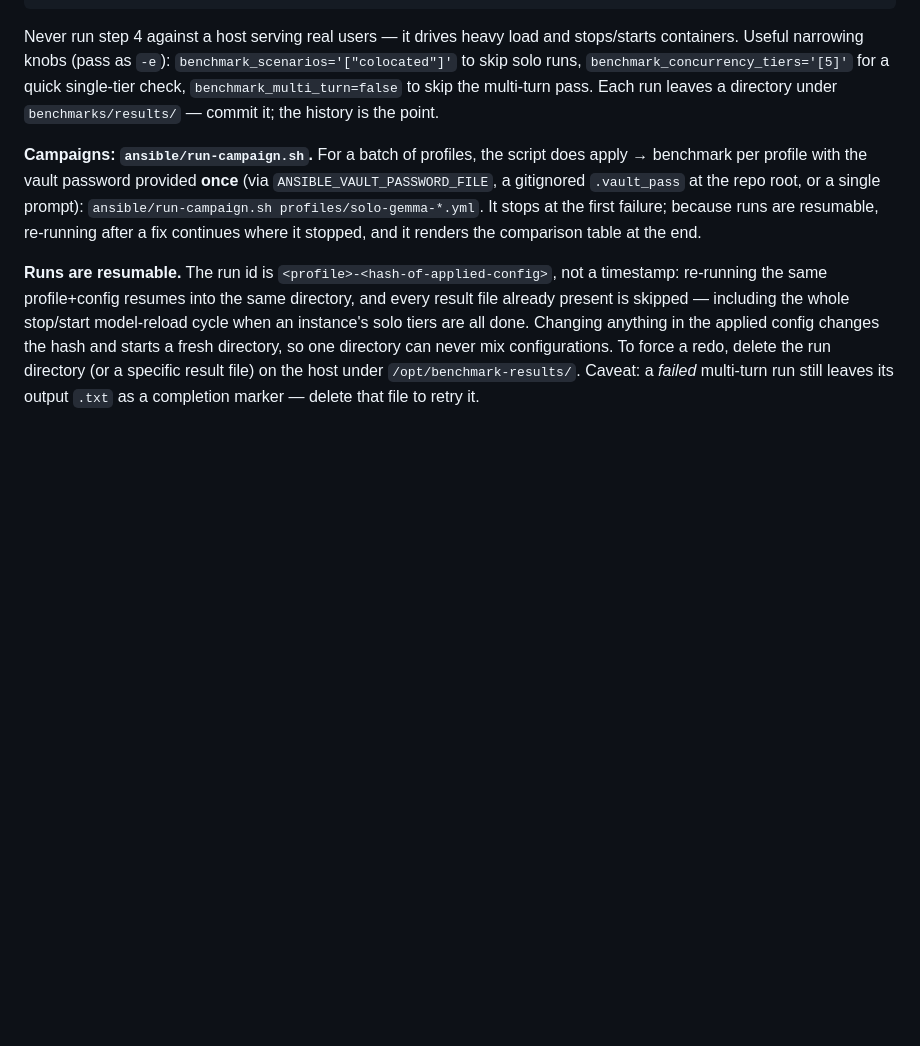
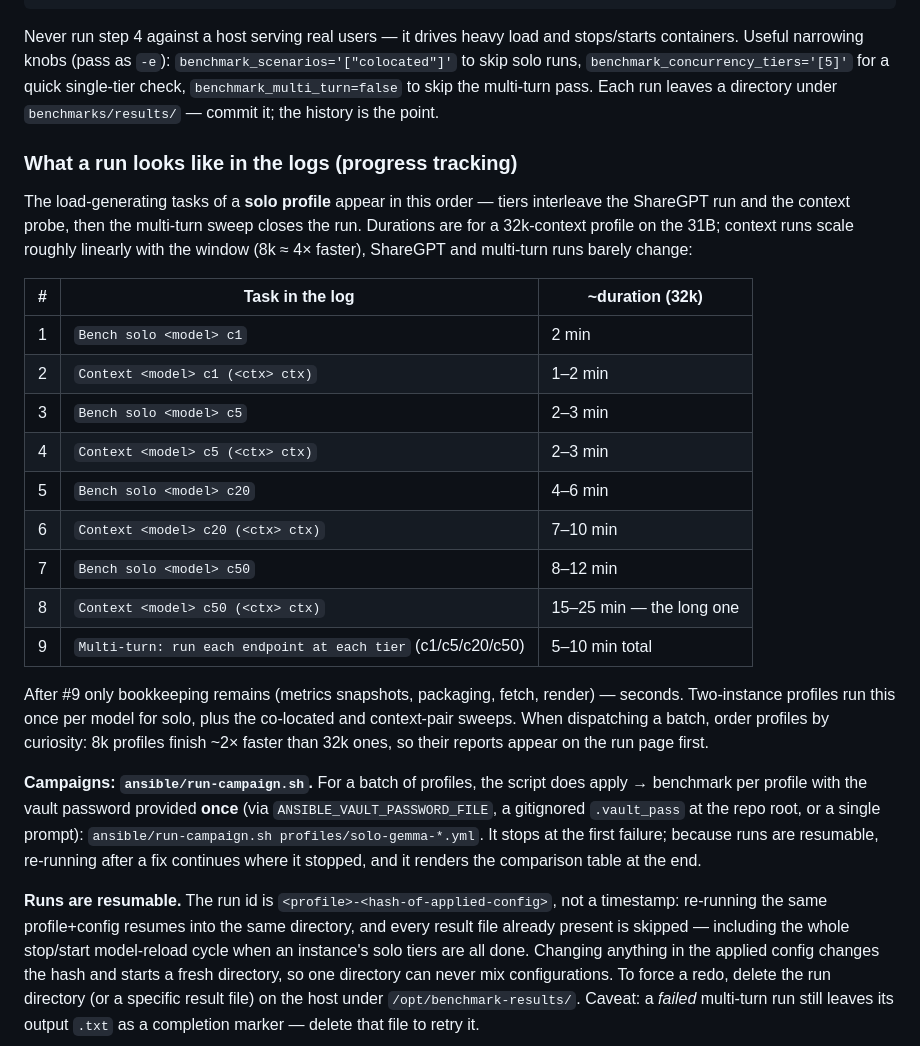
Before and after one commit to aigineering/amtm-gpu-server, a Markdown page: docs/benchmarking.md, the part around the change. Drawn GitHub-style; blank space fills up the shorter version.

Commit message:
Document the per-profile task order and duration breakdown
The load-generating tasks of a solo profile in log order with rough
durations (32k reference; context runs scale with the window), so
operators can track progress from the Ansible/CI logs.

```diff
--- a/docs/benchmarking.md
+++ b/docs/benchmarking.md
@@ -257,6 +257,32 @@ stops/starts containers. Useful narrowing knobs (pass as `-e`):
 `benchmark_multi_turn=false` to skip the multi-turn pass. Each run leaves a
 directory under `benchmarks/results/` — commit it; the history is the point.
 
+### What a run looks like in the logs (progress tracking)
+
+The load-generating tasks of a **solo profile** appear in this order — tiers
+interleave the ShareGPT run and the context probe, then the multi-turn sweep
+closes the run. Durations are for a 32k-context profile on the 31B; context
+runs scale roughly linearly with the window (8k ≈ 4× faster), ShareGPT and
+multi-turn runs barely change:
+
+| # | Task in the log | ~duration (32k) |
+|---|---|---|
+| 1 | `Bench solo <model> c1` | 2 min |
+| 2 | `Context <model> c1 (<ctx> ctx)` | 1–2 min |
+| 3 | `Bench solo <model> c5` | 2–3 min |
+| 4 | `Context <model> c5 (<ctx> ctx)` | 2–3 min |
+| 5 | `Bench solo <model> c20` | 4–6 min |
+| 6 | `Context <model> c20 (<ctx> ctx)` | 7–10 min |
+| 7 | `Bench solo <model> c50` | 8–12 min |
+| 8 | `Context <model> c50 (<ctx> ctx)` | 15–25 min — the long one |
+| 9 | `Multi-turn: run each endpoint at each tier` (c1/c5/c20/c50) | 5–10 min total |
+
+After #9 only bookkeeping remains (metrics snapshots, packaging, fetch,
+render) — seconds. Two-instance profiles run this once per model for solo,
+plus the co-located and context-pair sweeps. When dispatching a batch, order
+profiles by curiosity: 8k profiles finish ~2× faster than 32k ones, so their
+reports appear on the run page first.
+
 **Campaigns: `ansible/run-campaign.sh`.** For a batch of profiles, the script
 does apply → benchmark per profile with the vault password provided **once**
 (via `ANSIBLE_VAULT_PASSWORD_FILE`, a gitignored `.vault_pass` at the repo
```
